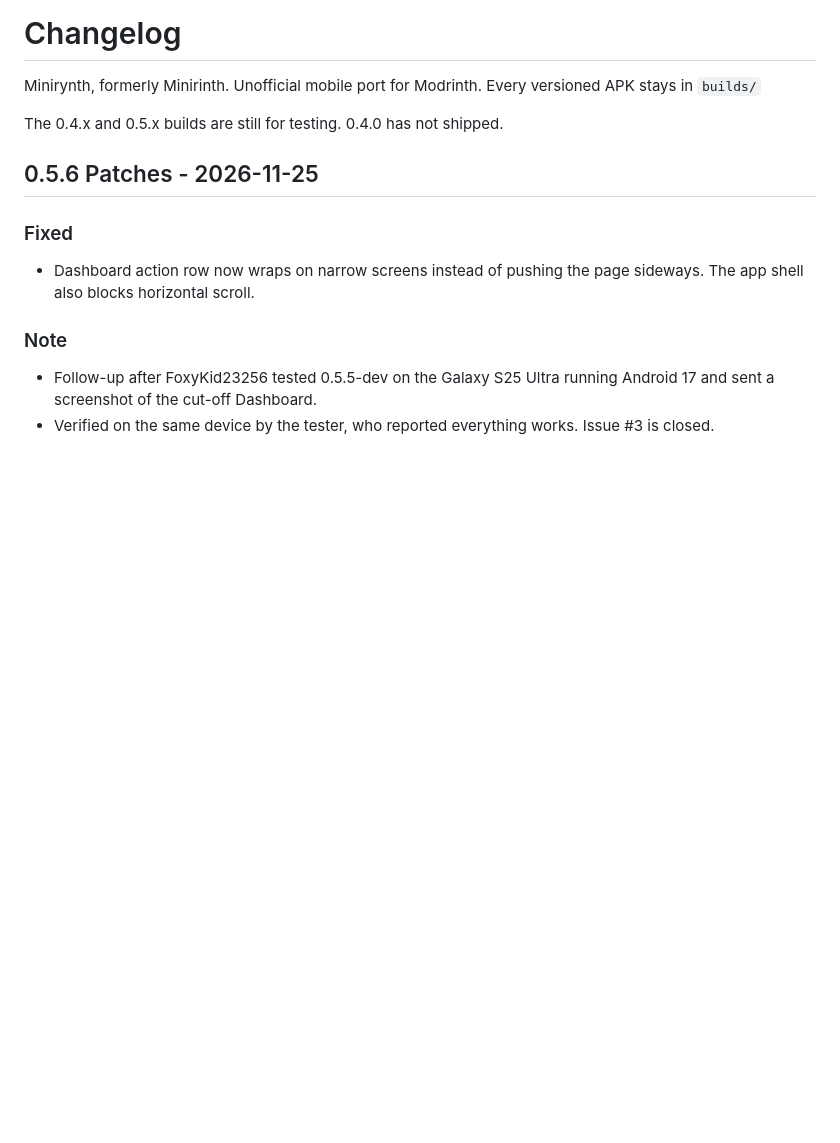
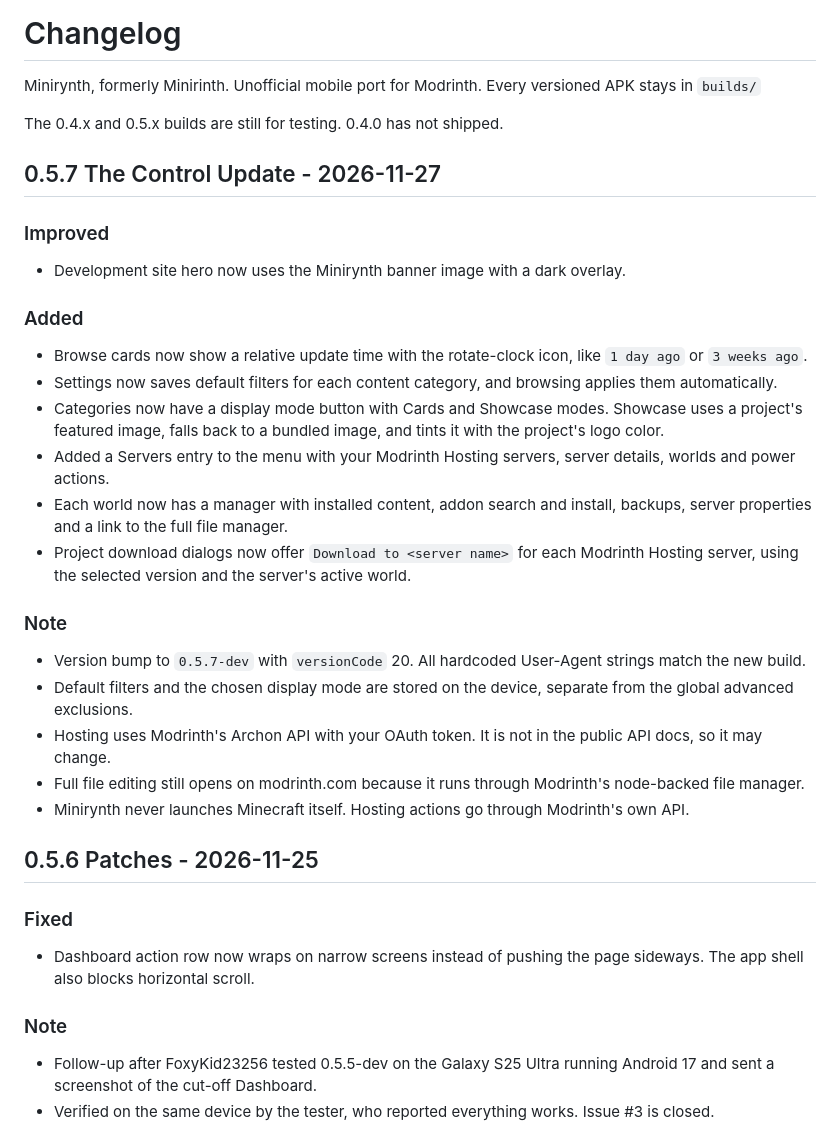
Before and after one commit to frteddz/Minirinth, a Markdown page: CHANGELOG.md, the part around the change. Drawn GitHub-style; blank space fills up the shorter version.

```diff
--- a/CHANGELOG.md
+++ b/CHANGELOG.md
@@ -4,6 +4,29 @@ Minirynth, formerly Minirinth. Unofficial mobile port for Modrinth.
 Every versioned APK stays in `builds/`
 
 The 0.4.x and 0.5.x builds are still for testing. 0.4.0 has not shipped.
+
+## 0.5.7 The Control Update - 2026-11-27
+
+### Improved
+
+- Development site hero now uses the Minirynth banner image with a dark overlay.
+
+### Added
+
+- Browse cards now show a relative update time with the rotate-clock icon, like `1 day ago` or `3 weeks ago`.
+- Settings now saves default filters for each content category, and browsing applies them automatically.
+- Categories now have a display mode button with Cards and Showcase modes. Showcase uses a project's featured image, falls back to a bundled image, and tints it with the project's logo color.
+- Added a Servers entry to the menu with your Modrinth Hosting servers, server details, worlds and power actions.
+- Each world now has a manager with installed content, addon search and install, backups, server properties and a link to the full file manager.
+- Project download dialogs now offer `Download to <server name>` for each Modrinth Hosting server, using the selected version and the server's active world.
+
+### Note
+
+- Version bump to `0.5.7-dev` with `versionCode` 20. All hardcoded User-Agent strings match the new build.
+- Default filters and the chosen display mode are stored on the device, separate from the global advanced exclusions.
+- Hosting uses Modrinth's Archon API with your OAuth token. It is not in the public API docs, so it may change.
+- Full file editing still opens on modrinth.com because it runs through Modrinth's node-backed file manager.
+- Minirynth never launches Minecraft itself. Hosting actions go through Modrinth's own API.
 
 ## 0.5.6 Patches - 2026-11-25
 
```
Also changed, not shown: README.md (+5 -2 lines), docs/ROADMAP.md (+24 -2 lines), site/home-main.jpg (added), 5 other files.
